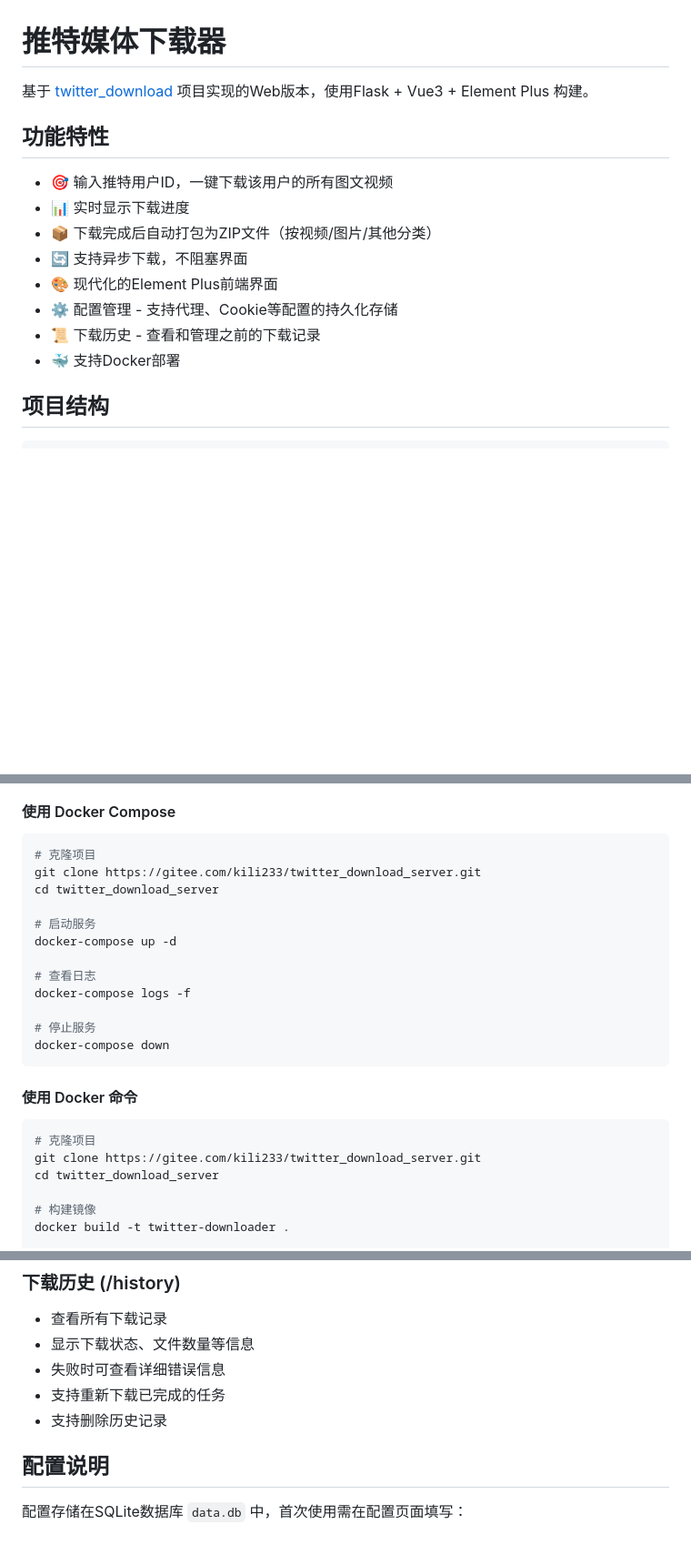
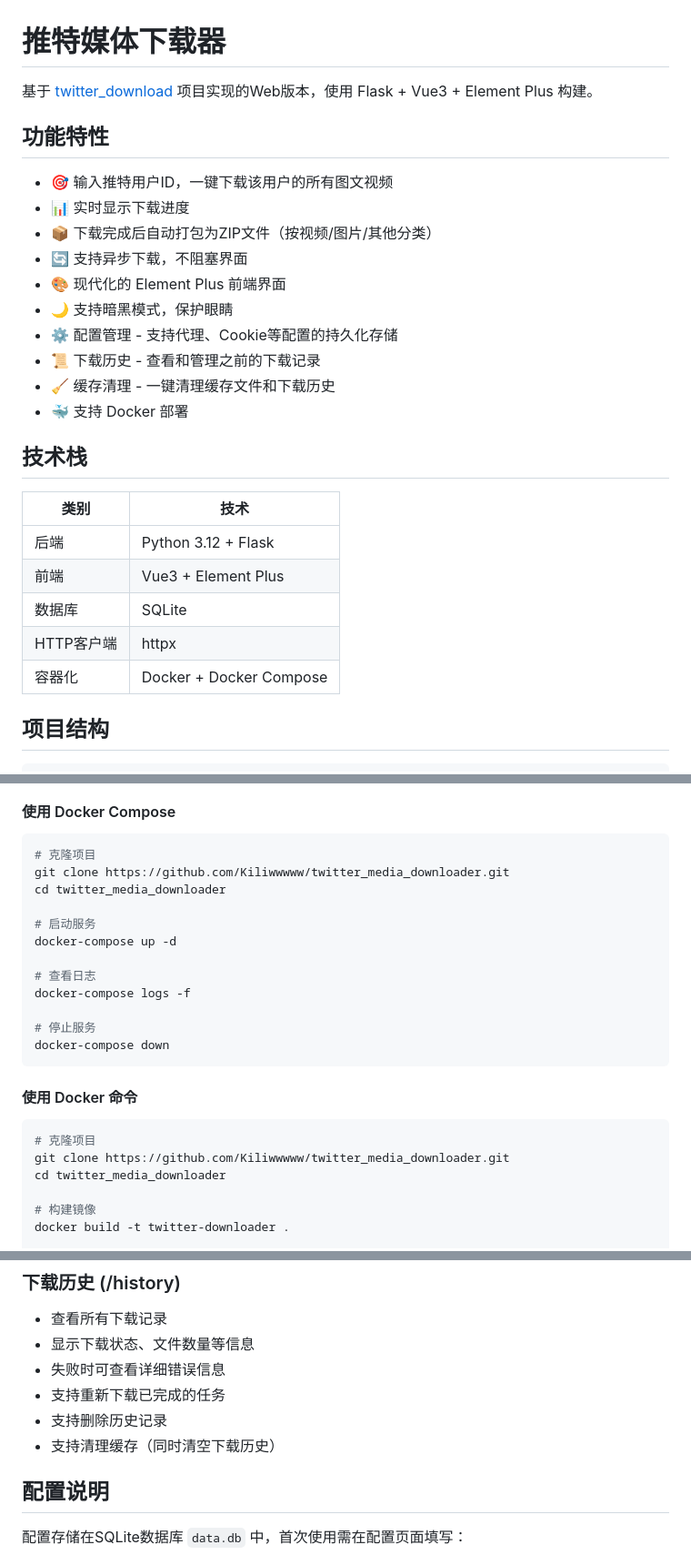
Before and after one commit to Kiliwwwww/twitter_media_downloader, a Markdown page: README.md, 3 parts joined by grey strips. Shown at 91% size. Drawn GitHub-style; blank space fills up the shorter version.

````diff
--- a/README.md
+++ b/README.md
@@ -1,6 +1,6 @@
 # 推特媒体下载器
 
-基于 [twitter_download](https://github.com/caolvchong-top/twitter_download) 项目实现的Web版本，使用Flask + Vue3 + Element Plus 构建。
+基于 [twitter_download](https://github.com/caolvchong-top/twitter_download) 项目实现的Web版本，使用 Flask + Vue3 + Element Plus 构建。
 
 ## 功能特性
 
@@ -8,10 +8,22 @@
 - 📊 实时显示下载进度
 - 📦 下载完成后自动打包为ZIP文件（按视频/图片/其他分类）
 - 🔄 支持异步下载，不阻塞界面
-- 🎨 现代化的Element Plus前端界面
+- 🎨 现代化的 Element Plus 前端界面
+- 🌙 支持暗黑模式，保护眼睛
 - ⚙️ 配置管理 - 支持代理、Cookie等配置的持久化存储
 - 📜 下载历史 - 查看和管理之前的下载记录
-- 🐳 支持Docker部署
+- 🧹 缓存清理 - 一键清理缓存文件和下载历史
+- 🐳 支持 Docker 部署
+
+## 技术栈
+
+| 类别 | 技术 |
+|------|------|
+| 后端 | Python 3.12 + Flask |
+| 前端 | Vue3 + Element Plus |
+| 数据库 | SQLite |
+| HTTP客户端 | httpx |
+| 容器化 | Docker + Docker Compose |
 
 ## 项目结构
 
@@ -82,8 +97,8 @@ python run.py
 
 ```bash
 # 克隆项目
-git clone https://gitee.com/kili233/twitter_download_server.git
-cd twitter_download_server
+git clone https://github.com/Kiliwwwww/twitter_media_downloader.git
+cd twitter_media_downloader
 
 # 启动服务
 docker-compose up -d
@@ -99,8 +114,8 @@ docker-compose down
 
 ```bash
 # 克隆项目
-git clone https://gitee.com/kili233/twitter_download_server.git
-cd twitter_download_server
+git clone https://github.com/Kiliwwwww/twitter_media_downloader.git
+cd twitter_media_downloader
 
 # 构建镜像
 docker build -t twitter-downloader .
@@ -171,6 +186,7 @@ sudo systemctl restart docker
 - 失败时可查看详细错误信息
 - 支持重新下载已完成的任务
 - 支持删除历史记录
+- 支持清理缓存（同时清空下载历史）
 
 ## 配置说明
 
````
Also changed, not shown: other parts of README.md (+38 -2 lines).
